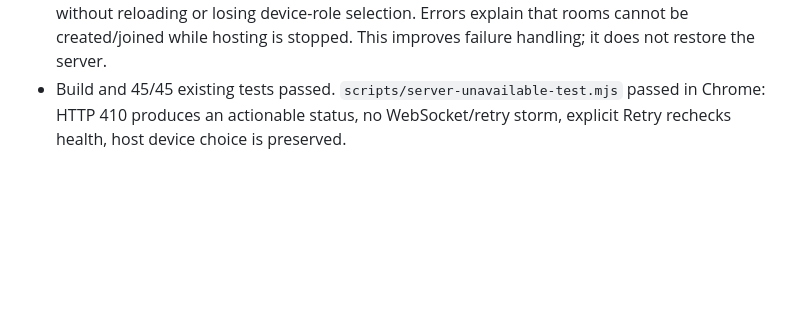
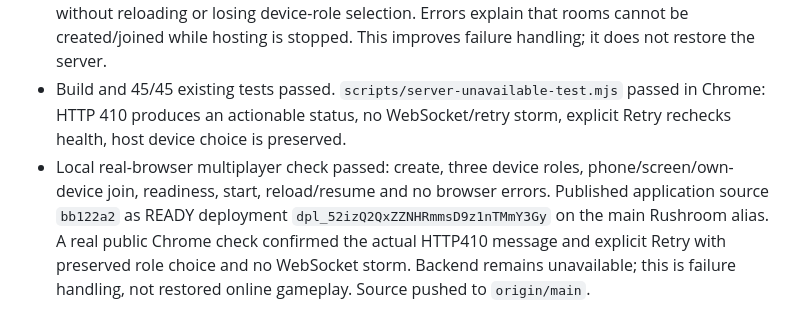
Before and after one commit to IAMX-YT/kart-rush-arena, a Markdown page: docs/AGENT-HANDOFF.md, the part around the change. Rendered like a GitHub page; blank space fills up the shorter version.

Commit message:
docs: record published server-status verification

```diff
--- a/docs/AGENT-HANDOFF.md
+++ b/docs/AGENT-HANDOFF.md
@@ -96,3 +96,4 @@ The main public URL is `https://rushroom-games.vercel.app/`. `index.html` keeps
 - The user chose a different VPS / Railway / Render and said they will provide details. Do not deploy Rushroom onto `145.223.33.135`. Permanent multiplayer deployment awaits the selected host/project and access.
 - Connection handling now checks same-origin health for an expired service before opening WebSockets, limits failed connection attempts to three, and exposes an explicit Retry action without reloading or losing device-role selection. Errors explain that rooms cannot be created/joined while hosting is stopped. This improves failure handling; it does not restore the server.
 - Build and 45/45 existing tests passed. `scripts/server-unavailable-test.mjs` passed in Chrome: HTTP 410 produces an actionable status, no WebSocket/retry storm, explicit Retry rechecks health, host device choice is preserved.
+- Local real-browser multiplayer check passed: create, three device roles, phone/screen/own-device join, readiness, start, reload/resume and no browser errors. Published application source `bb122a2` as READY deployment `dpl_52izQ2QxZZNHRmmsD9z1nTMmY3Gy` on the main Rushroom alias. A real public Chrome check confirmed the actual HTTP410 message and explicit Retry with preserved role choice and no WebSocket storm. Backend remains unavailable; this is failure handling, not restored online gameplay. Source pushed to `origin/main`.
```
